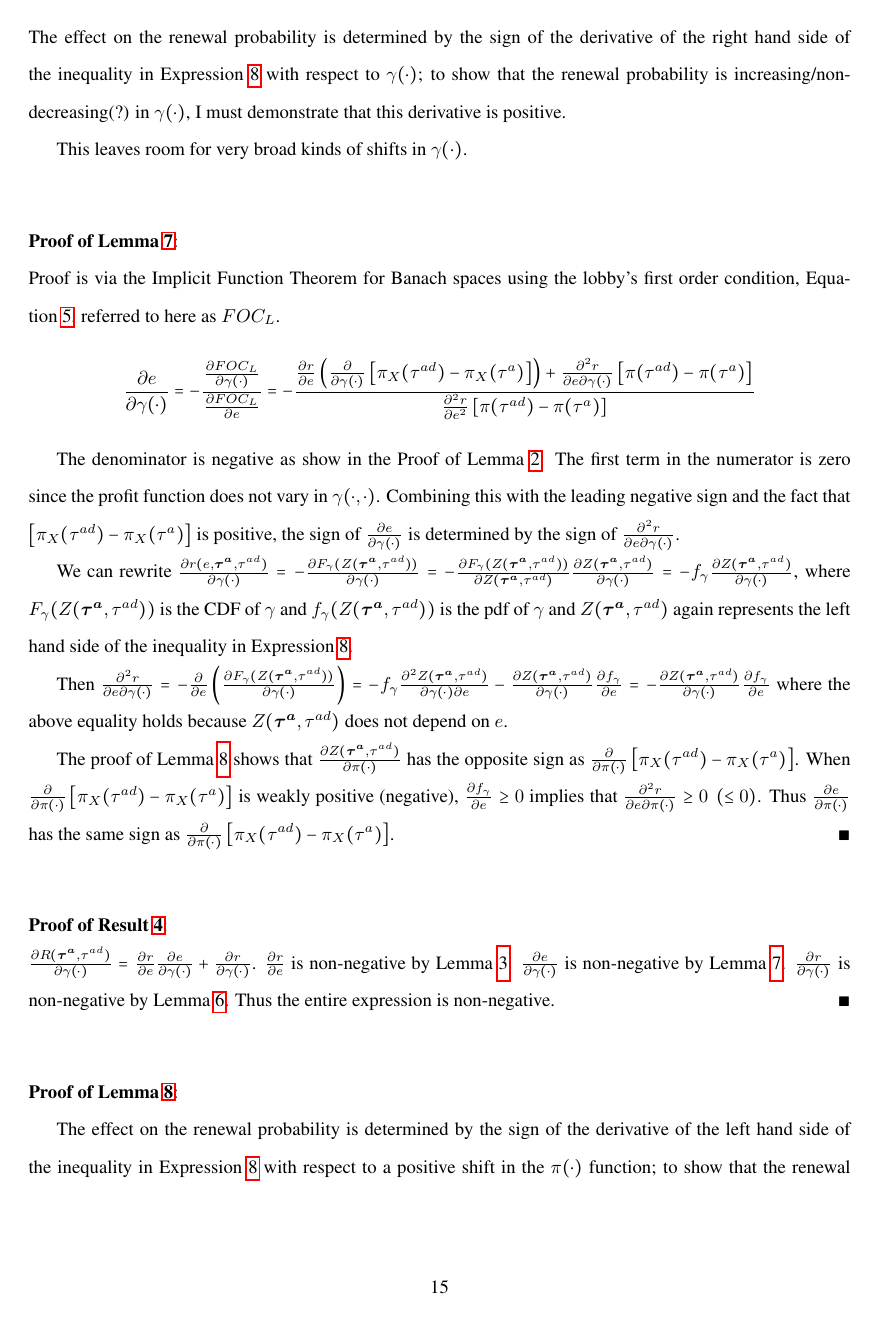
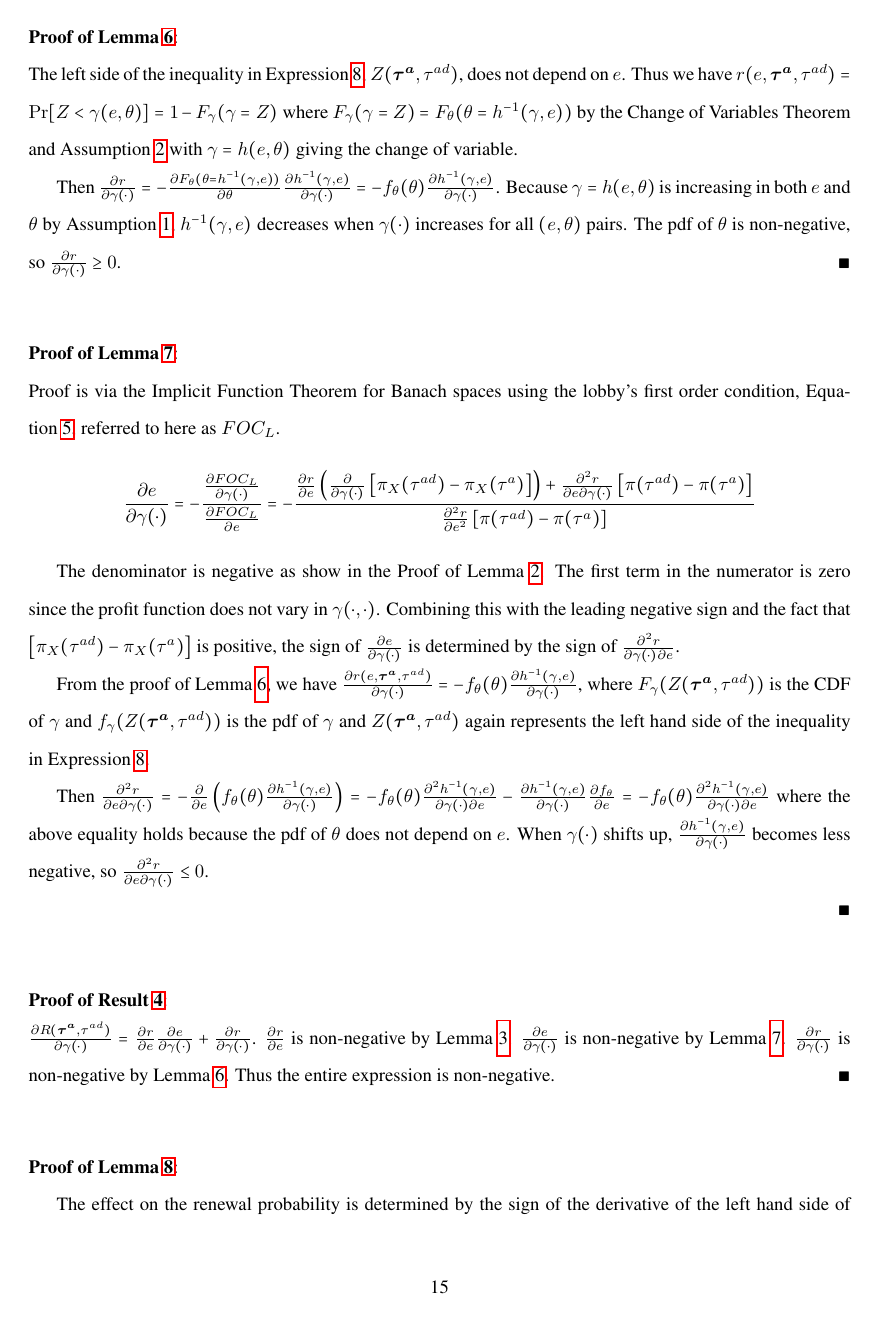
Before and after one commit to kbuzard/dispute-length, a LaTeX document (draft.tex): page 15 of 17. Compiled offline with pdfLaTeX.

Commit message:
make distribution-related fixes to appendix

```diff
--- a/draft.tex
+++ b/draft.tex
@@ -560,9 +560,9 @@ $\frac{\partial R(\bta,\tad)}{\partial \tad} = \frac{\partial r}{\partial  e}\fr
 
 \vskip.4in
 \noindent \textbf{\hypertarget{Pr_ga_dir}{Proof of Lemma~\ref{res:ga_dir}}}: \\
-The effect on the renewal probability is determined by the sign of the derivative of the right hand side of the inequality in Expression~\ref{eq:b_ex} with respect to $\ga(\cdot)$; to show that the renewal probability is increasing/non-decreasing(?) in $\ga(\cdot)$, I must demonstrate that this derivative is positive.
+\noindent The left side of the inequality in Expression~\ref{eq:b_ex}, $Z(\bta,\tad)$, does not depend on $e$. Thus we have $r(e,\bta,\tad) = \Pr [Z < \ga(e,\ve) ] = 1 - F_{\ga}(\ga=Z)$ where $F_{\ga}(\ga=Z) = F_{\ta}(\ta=h^{-1}(\ga,e))$ by the Change of Variables Theorem and Assumption~\ref{as:ga_ta} with $\ga = h(e,\ta)$ giving the change of variable.
 
-This leaves room for very broad kinds of shifts in $\ga(\cdot)$.
+Then $\frac{\partial r}{\partial \ga(\cdot)} = -\frac{\partial F_{\ta}(\ta=h^{-1}(\ga,e))}{\partial \ta}\frac{\partial h^{-1}(\ga,e)}{\partial \ga(\cdot)} = -f_\ta(\ta) \frac{\partial h^{-1}(\ga,e)}{\partial \ga(\cdot)}$. Because $\ga = h(e,\ta)$ is increasing in both $e$ and $\ta$ by Assumption~\ref{as:ga_c}, $h^{-1}(\ga,e)$ decreases when $\ga(\cdot)$ increases for all $(e,\ta)$ pairs. The pdf of $\ta$ is non-negative, so $\frac{\partial r}{\partial \ga(\cdot)} \geq 0$. $\hfill\blacksquare$
 
 
 
@@ -574,15 +574,15 @@ Proof is via the Implicit Function Theorem for Banach spaces using the lobby's f
 		- \frac{ \frac{\partial r}{\partial e} \left(\frac{\partial }{\partial \ga(\cdot)} \left[\pi_X(\tad) - \pi_X(\tau^a) \right]\right) + \frac{\partial^2 r}{\partial e \partial \ga(\cdot)} \left[\pi(\tad) - \pi(\tau^a) \right]}{\frac{\partial^2 r}{\partial e^2} \left[ \pi(\tad) - \pi(\tau^a) \right]}
 	\]
 
-The denominator is negative as show in the Proof of Lemma~\ref{res:lobby}. The first term in the numerator is zero since the profit function does not vary in $\ga(\cdot,\cdot)$. Combining this with the leading negative sign and the fact that $\left[\pi_X(\tad) - \pi_X(\tau^a) \right]$ is positive, the sign of $\frac{\partial e}{\partial \ga(\cdot)}$ is determined by the sign of $\frac{\partial^2 r}{\partial e \partial \ga(\cdot)}$.
+The denominator is negative as show in the Proof of Lemma~\ref{res:lobby}. The first term in the numerator is zero since the profit function does not vary in $\ga(\cdot,\cdot)$. Combining this with the leading negative sign and the fact that $\left[\pi_X(\tad) - \pi_X(\tau^a) \right]$ is positive, the sign of $\frac{\partial e}{\partial \ga(\cdot)}$ is determined by the sign of $\frac{\partial^2 r}{\partial \ga(\cdot) \partial e}$.
 
-We can rewrite $\frac{\partial r(e,\bta,\tad)}{\partial \ga(\cdot)} = -\frac{\partial F_\ga (Z(\bta,\tad))}{\partial \ga(\cdot)} = -\frac{\partial F_\ga (Z(\bta,\tad))}{\partial Z(\bta,\tad)} \frac{\partial Z(\bta,\tad)}{\partial \ga(\cdot)} = - f_\ga \frac{\partial Z(\bta,\tad)}{\partial \ga(\cdot)}$, where $F_\ga (Z(\bta,\tad))$ is the CDF of $\ga$ and $f_\ga (Z(\bta,\tad))$ is the pdf of $\ga$ and $Z(\bta,\tad)$ again represents the left hand side of the inequality in Expression~\ref{eq:b_ex}.
+From the proof of Lemma~\ref{res:ga_dir}, we have $\frac{\partial r(e,\bta,\tad)}{\partial \ga(\cdot)} =  -f_\ta(\ta) \frac{\partial h^{-1}(\ga,e)}{\partial \ga(\cdot)}$, where $F_\ga (Z(\bta,\tad))$ is the CDF of $\ga$ and $f_\ga (Z(\bta,\tad))$ is the pdf of $\ga$ and $Z(\bta,\tad)$ again represents the left hand side of the inequality in Expression~\ref{eq:b_ex}.
 
-Then $\frac{\partial^2 r}{\partial e \partial \ga(\cdot)} = - \frac{\partial}{\partial e} \left( \frac{\partial F_\ga (Z(\bta,\tad))}{\partial \ga(\cdot)} \right) =
-	   - f_\ga \frac{\partial^2 Z(\bta,\tad)}{\partial \ga(\cdot) \partial e} - \frac{\partial Z(\bta,\tad)}{\partial \ga(\cdot)} \frac{\partial f_\ga}{\partial e} = - \frac{\partial Z(\bta,\tad)}{\partial \ga(\cdot)} \frac{\partial f_\ga}{\partial e} $
-where the above equality holds because $Z(\bta,\tad)$ does not depend on $e$.
+Then $\frac{\partial^2 r}{\partial e \partial \ga(\cdot)} = - \frac{\partial}{\partial e} \left( f_\ta(\ta) \frac{\partial h^{-1}(\ga,e)}{\partial \ga(\cdot)} \right) =
+	   - f_\ta(\ta) \frac{\partial^2 h^{-1}(\ga,e)}{\partial \ga(\cdot) \partial e} - \frac{\partial h^{-1}(\ga,e)}{\partial \ga(\cdot)} \frac{\partial f_\ta}{\partial e} = - f_\ta(\ta) \frac{\partial^2 h^{-1}(\ga,e)}{\partial \ga(\cdot) \partial e} $
+where the above equality holds because the pdf of $\ta$ does not depend on $e$. When $\ga(\cdot)$ shifts up, $\frac{\partial h^{-1}(\ga,e)}{\partial \ga(\cdot)}$ becomes less negative, so $\frac{\partial^2 r}{\partial e \partial \ga(\cdot)} \leq 0$.
 
-The proof of Lemma~\ref{res:pi_dir} shows that $\frac{\partial Z(\bta,\tad)}{\partial \pi(\cdot)}$ has the opposite sign as $\frac{\partial }{\partial \pi(\cdot)} \left[\pi_X(\tad) - \pi_X(\tau^a) \right]$. When $\frac{\partial }{\partial \pi(\cdot)} \left[\pi_X(\tad) - \pi_X(\tau^a) \right]$ is weakly positive (negative), $\frac{\partial f_\ga}{\partial e} \geq 0$ implies that $\frac{\partial^2 r}{\partial e \partial \pi(\cdot)} \geq 0 \ \left(\leq 0\right)$. Thus $\frac{\partial e}{\partial \pi(\cdot)}$ has the same sign as $\frac{\partial }{\partial \pi(\cdot)} \left[\pi_X(\tad) - \pi_X(\tau^a) \right]$.  $\hfill\blacksquare$
+$\hfill\blacksquare$
 
 
 
```
Also changed, not shown: draft.pdf, draft.tex (10 more changed lines).
